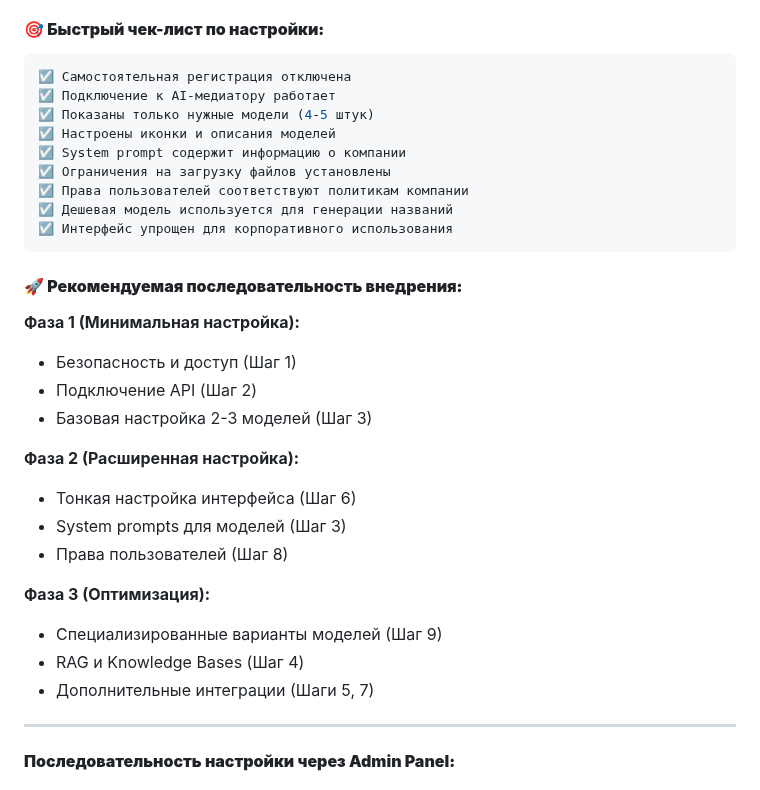
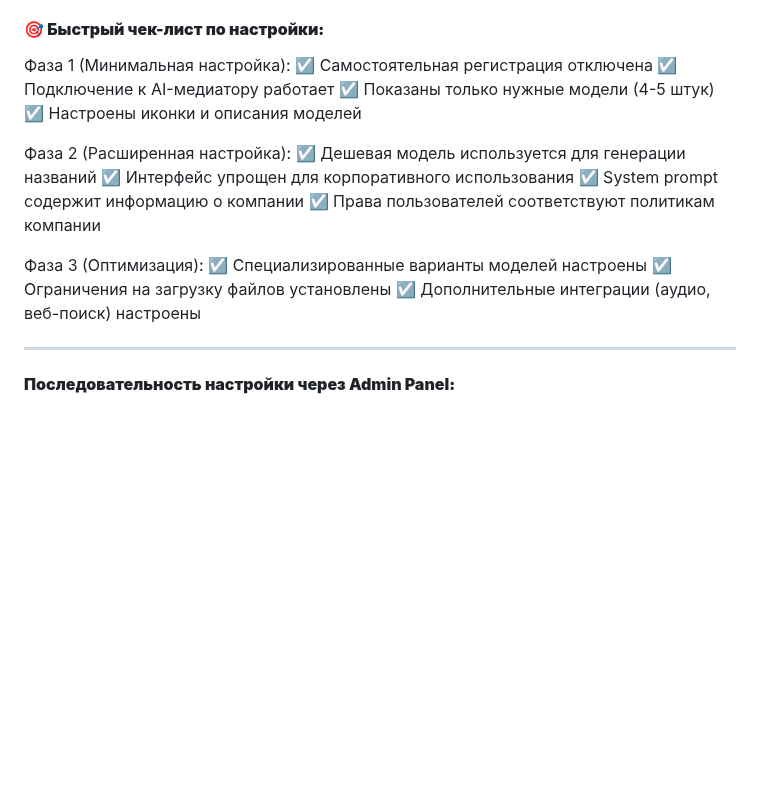
Before and after one commit to PavelAIM/demo-repository-docs, a Markdown page: inst-hbr-0-1-next-steps.md, the part around the change. GitHub-like rendering; blank space fills up the shorter version.

````diff
--- a/inst-hbr-0-1-next-steps.md
+++ b/inst-hbr-0-1-next-steps.md
@@ -864,34 +864,22 @@ sudo tail -f /var/log/nginx/openwebui_access.log
 
 #### **🎯 Быстрый чек-лист по настройки:**
 
-```bash
+Фаза 1 (Минимальная настройка):
 ☑️ Самостоятельная регистрация отключена
 ☑️ Подключение к AI-медиатору работает
 ☑️ Показаны только нужные модели (4-5 штук)
 ☑️ Настроены иконки и описания моделей
-☑️ System prompt содержит информацию о компании
-☑️ Ограничения на загрузку файлов установлены
-☑️ Права пользователей соответствуют политикам компании
+
+Фаза 2 (Расширенная настройка):
 ☑️ Дешевая модель используется для генерации названий
 ☑️ Интерфейс упрощен для корпоративного использования
-```
+☑️ System prompt содержит информацию о компании
+☑️ Права пользователей соответствуют политикам компании
 
-#### **🚀 Рекомендуемая последовательность внедрения:**
-
-**Фаза 1 (Минимальная настройка):**
-- Безопасность и доступ (Шаг 1)
-- Подключение API (Шаг 2)
-- Базовая настройка 2-3 моделей (Шаг 3)
-
-**Фаза 2 (Расширенная настройка):**
-- Тонкая настройка интерфейса (Шаг 6)
-- System prompts для моделей (Шаг 3)
-- Права пользователей (Шаг 8)
-
-**Фаза 3 (Оптимизация):**
-- Специализированные варианты моделей (Шаг 9)
-- RAG и Knowledge Bases (Шаг 4)
-- Дополнительные интеграции (Шаги 5, 7)
+Фаза 3 (Оптимизация):
+☑️ Специализированные варианты моделей настроены
+☑️ Ограничения на загрузку файлов установлены
+☑️ Дополнительные интеграции (аудио, веб-поиск) настроены
 
 ---
 
````
